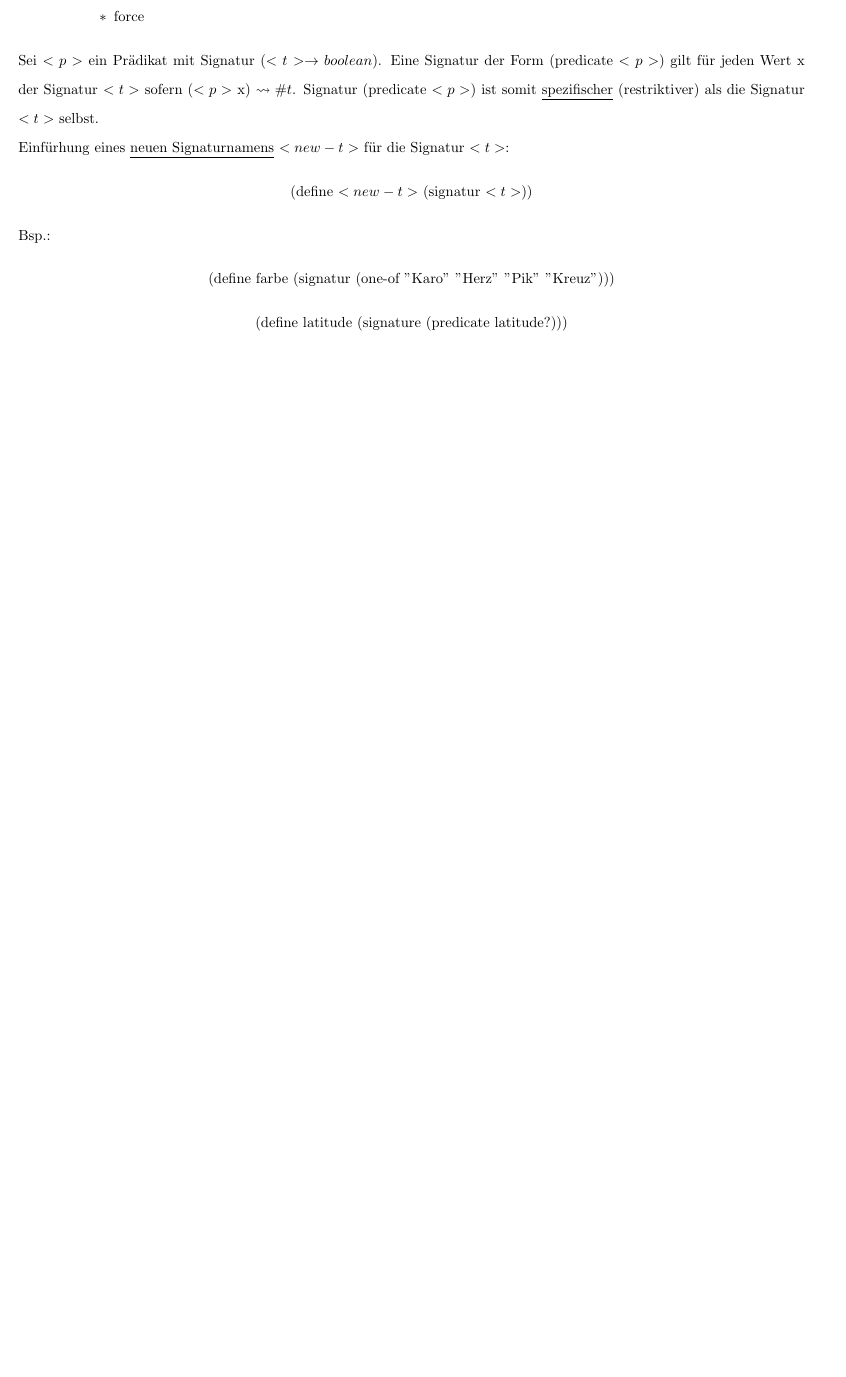
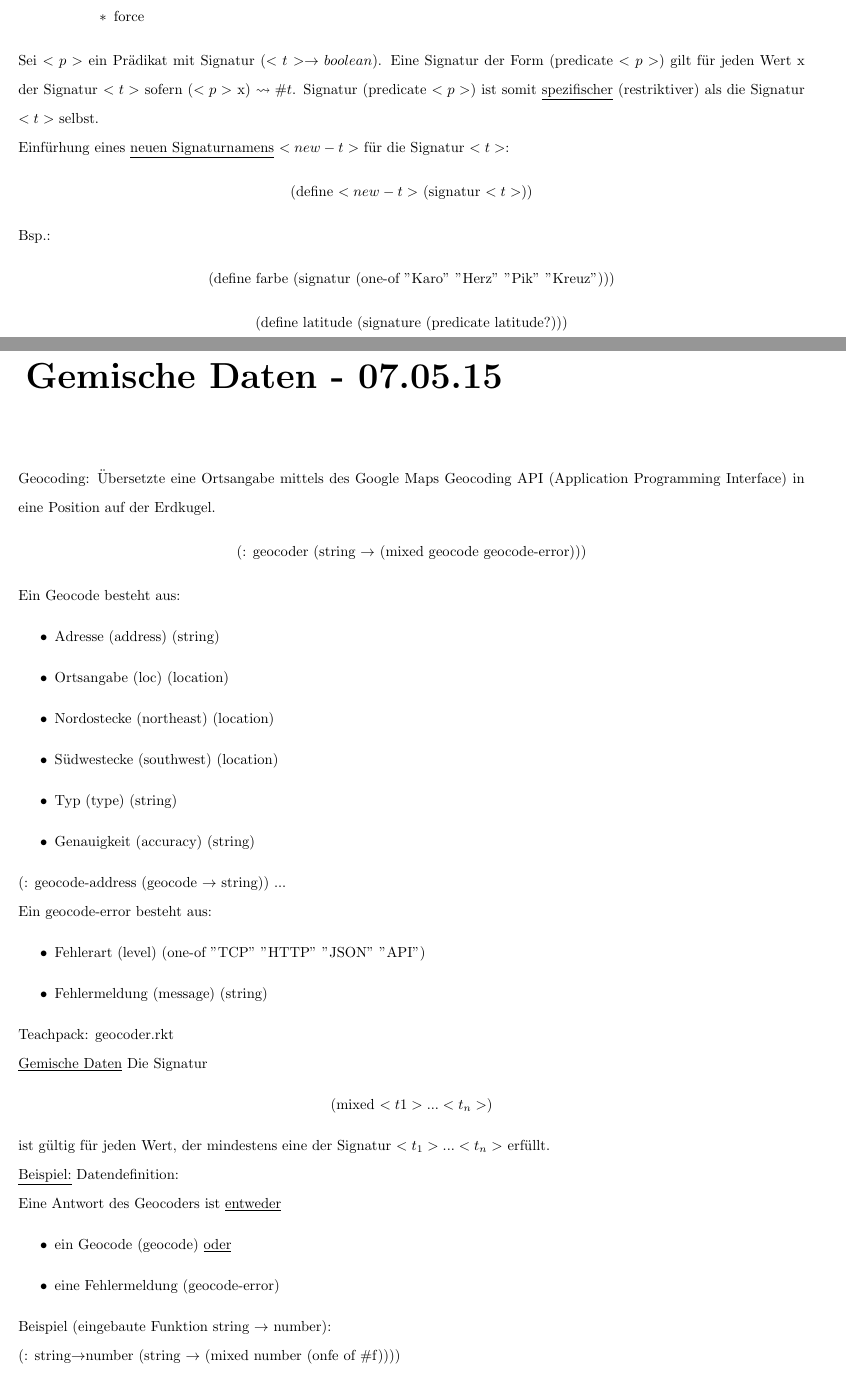
Before and after one commit to NE4Y/Informatik-II-Skript-Grust-SS15, a LaTeX thesis (Info2.tex): part of page 13 of 13 before the commit and two parts of pages 13 and 14 of 15 after it, the two joined at a grey line, cut so that both start at the same text, the shorter picture padded with empty space. Compiled offline with pdfLaTeX; an older LaTeX class or package is replaced by its successor.

Commit message:
Update Vorlesung 07.05.15

```diff
--- a/Info2.tex
+++ b/Info2.tex
@@ -512,4 +512,49 @@ Bsp.:
   (define latitude (signature (predicate latitude?)))
 \end{center}
 
+\chapter{Gemische Daten - 07.05.15}
+Geocoding: Übersetzte eine Ortsangabe mittels des Google Maps Geocoding API (Application Programming Interface) in eine Position auf der Erdkugel.
 
+\begin{center}
+  (: geocoder (string $\rightarrow$ (mixed geocode geocode-error)))
+\end{center}
+
+Ein Geocode besteht aus:
+\begin{itemize}
+  \item Adresse (address) (string)
+  \item Ortsangabe (loc) (location)
+  \item Nordostecke (northeast) (location)
+  \item Südwestecke (southwest) (location)
+  \item Typ (type) (string)
+  \item Genauigkeit (accuracy) (string)
+\end{itemize}
+
+(: geocode-address (geocode $\rightarrow$ string)) ...
+
+Ein geocode-error besteht aus:
+\begin{itemize}
+  \item Fehlerart (level) (one-of "TCP" "HTTP" "JSON" "API")
+  \item Fehlermeldung (message) (string)
+\end{itemize}
+
+Teachpack: geocoder.rkt
+
+\underline{Gemische Daten}
+Die Signatur
+\begin{center}
+  (mixed $<t1>...<t_n>$)
+\end{center}
+
+ist gültig für jeden Wert, der mindestens eine der Signatur $<t_1>...<t_n>$ erfüllt.
+
+\underline{Beispiel:} Datendefinition:
+
+Eine Antwort des Geocoders ist \underline{entweder}
+\begin{itemize}
+  \item ein Geocode (geocode) \underline{oder}
+  \item eine Fehlermeldung (geocode-error)
+\end{itemize}
+
+Beispiel (eingebaute Funktion string $\rightarrow$ number):
+
+(: string$\rightarrow$number (string $\rightarrow$ (mixed number (onfe of \#f))))
@@ -515,0 +570 @@ Bsp.:
+(: $<t>?$ (any $\rightarrow$ boolean))
```
Also changed, not shown: Info2.pdf, README.md, Info2.tex (48 more changed lines).
